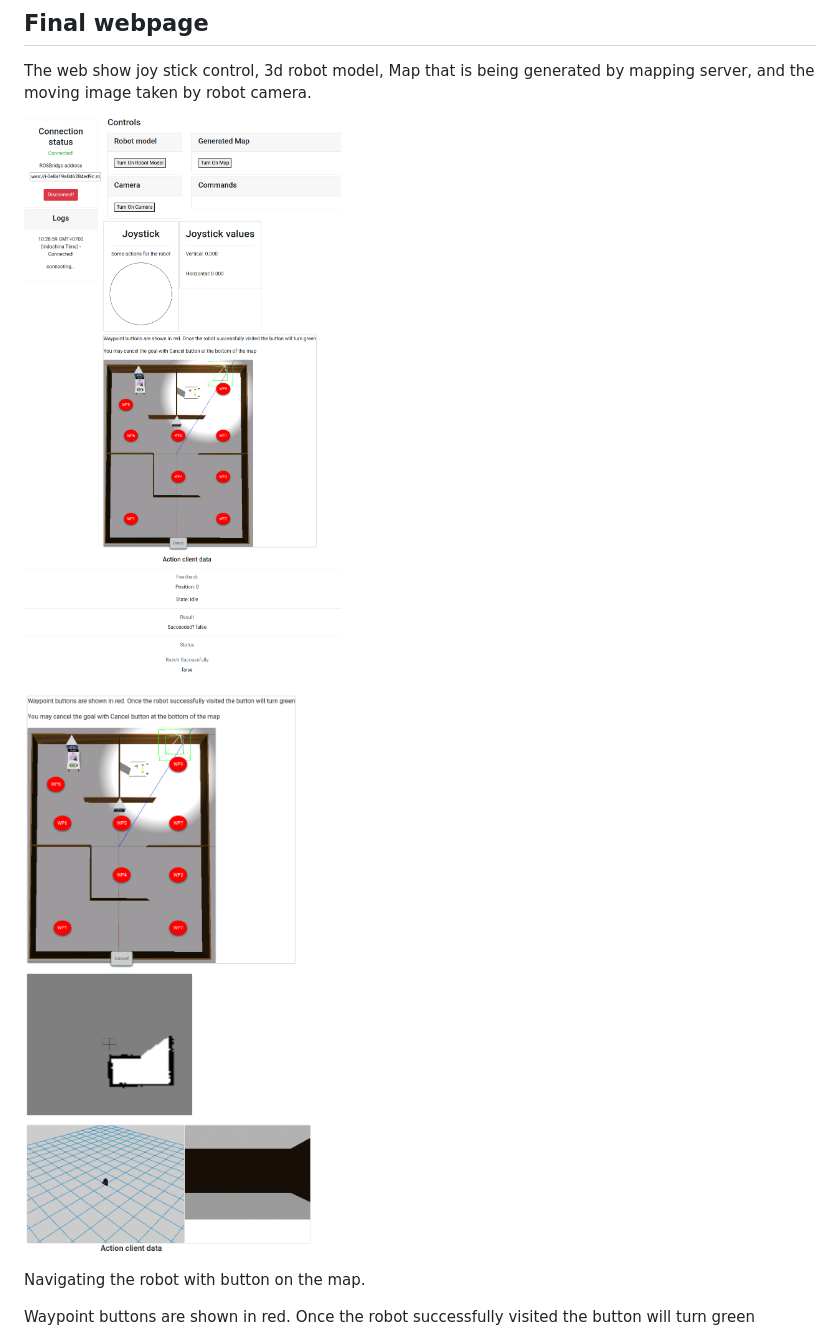
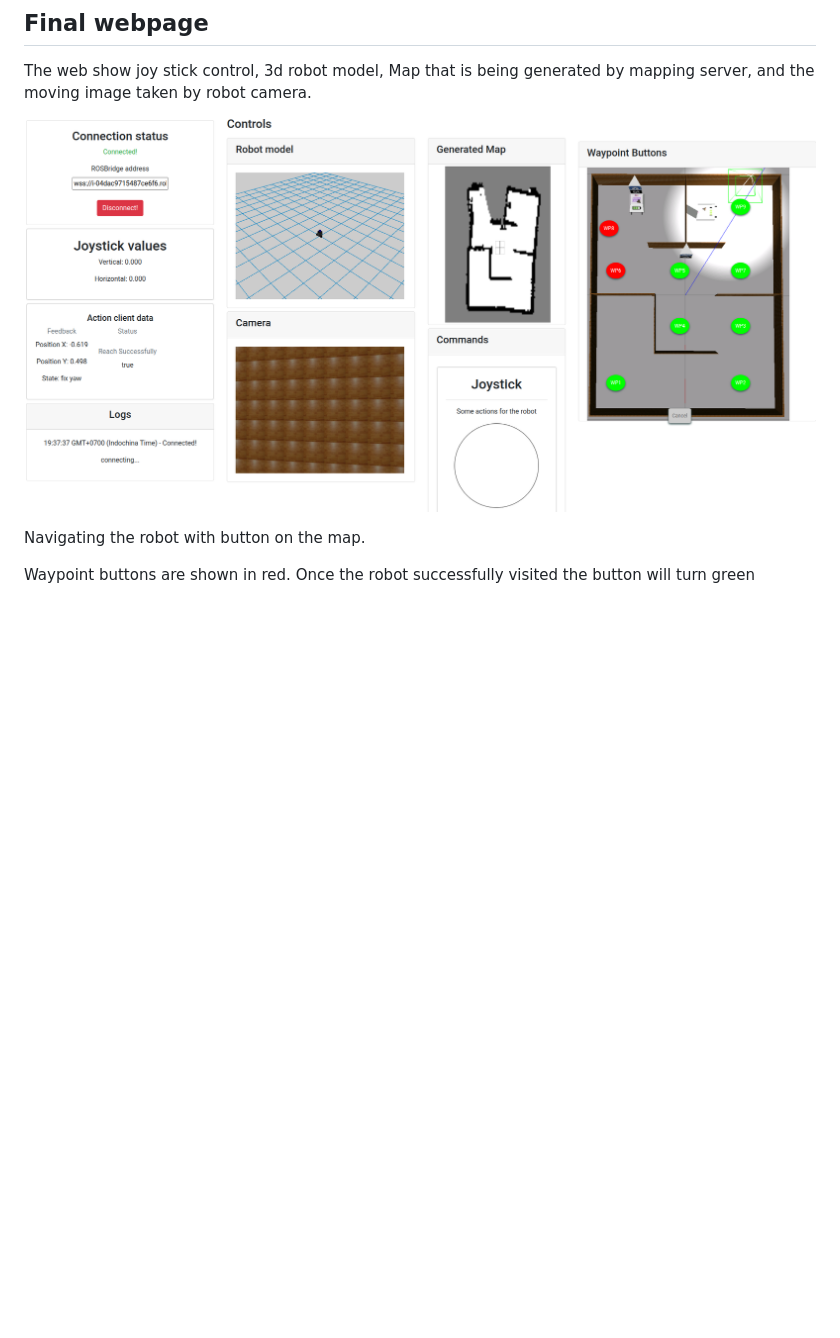
Before and after one commit to peerajak/Checkpoint21_WebdevRobotics, a Markdown page: README.md, the part around the change. Drawn GitHub-style; pictures changed too: Result_web.png (added), Result_web_1of2.png (deleted), Result_web_2of2.png (deleted); blank space fills up the shorter version.

Commit message:
beautify Readme

```diff
--- a/README.md
+++ b/README.md
@@ -3,9 +3,8 @@
 ## Final webpage
 The web show joy stick control, 3d robot model, Map that is being generated by mapping server, and the moving image taken by robot camera.
 
-![alt text](Result_web_1of2.png)
+![alt text](Result_web.png)
 
-![alt text](Result_web_2of2.png)
 
 Navigating the robot with button on the map.
 
```
